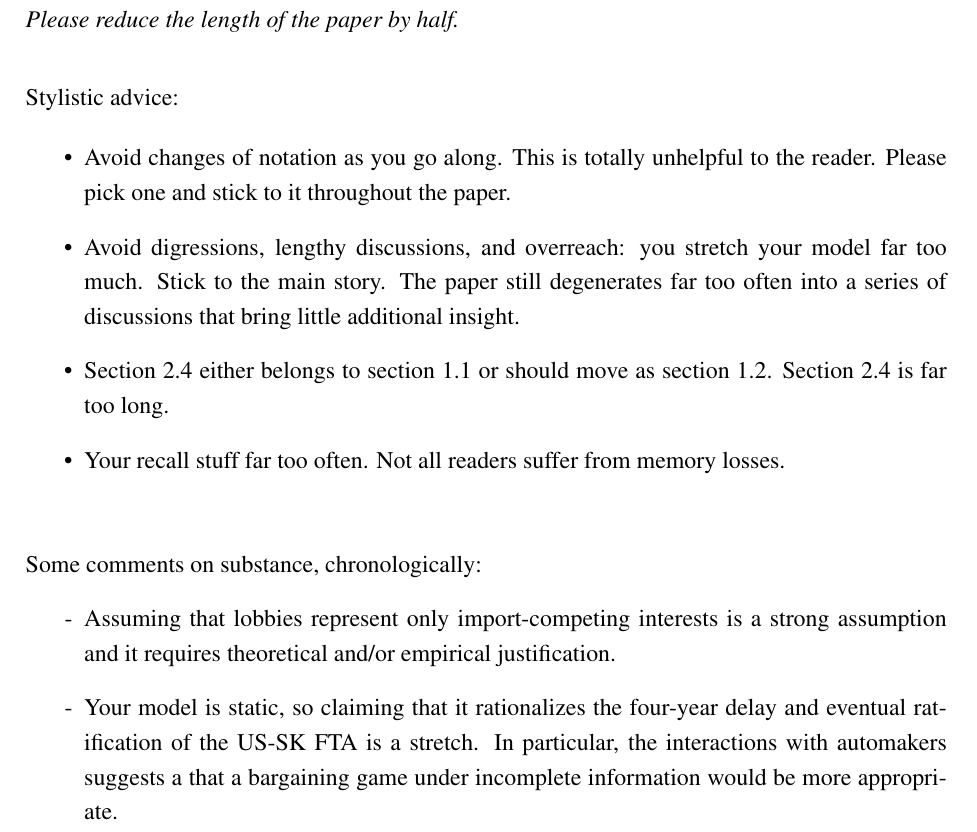
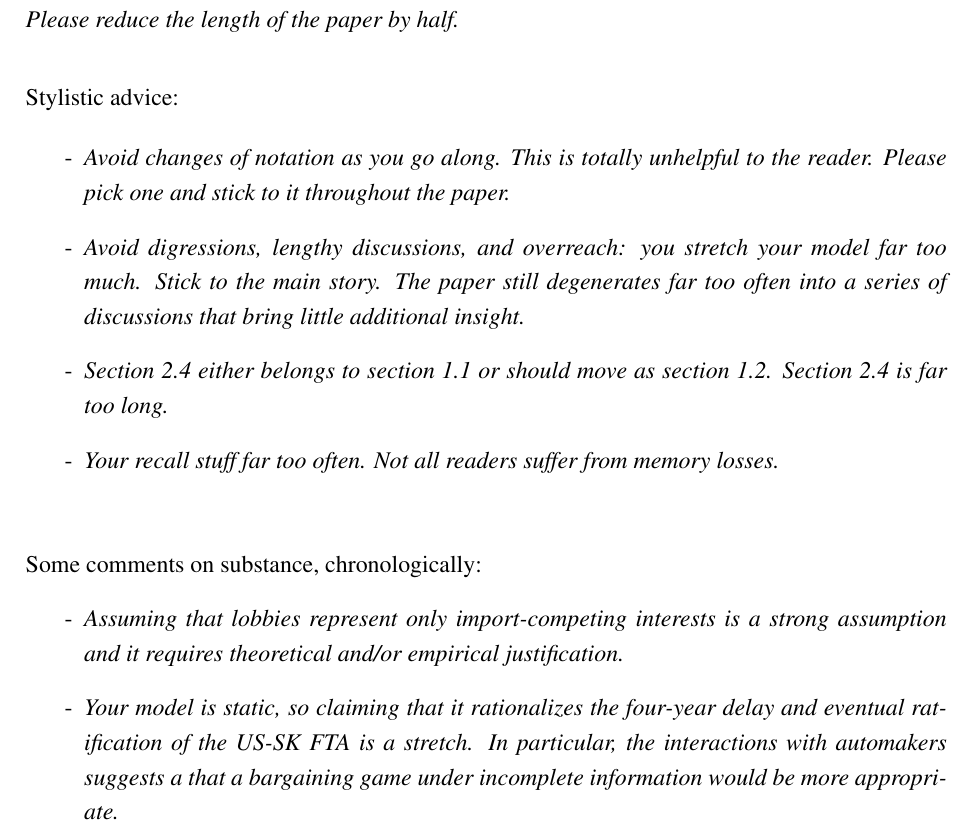
Before and after one commit to kbuzard/SOP-RIE, a LaTeX document (letter-round2.tex): part of page 1 of 3, cut so that both start at the same text. Compiled offline with pdfLaTeX.

Commit message:
format letter to editor

```diff
--- a/letter-round2.tex
+++ b/letter-round2.tex
@@ -52,10 +52,11 @@ Logistics. Points were not numbered, so pasting them here\\
 Stylistic advice:
 
 \begin{itemize}
-	\item Avoid changes of notation as you go along. This is totally unhelpful to the reader. Please pick one and stick to it throughout the paper.
-	\item Avoid digressions, lengthy discussions, and overreach: you stretch your model far too much. Stick to the main story. The paper still degenerates far too often into a series of discussions that bring little additional insight.
-	\item Section 2.4 either belongs to section 1.1 or should move as section 1.2. Section 2.4 is far too long.
-	\item Your recall stuff far too often. Not all readers suffer from memory losses.
+\renewcommand\labelitemi{-}
+	\item \textit{Avoid changes of notation as you go along. This is totally unhelpful to the reader. Please pick one and stick to it throughout the paper.}
+	\item \textit{Avoid digressions, lengthy discussions, and overreach: you stretch your model far too much. Stick to the main story. The paper still degenerates far too often into a series of discussions that bring little additional insight.}
+	\item \textit{Section 2.4 either belongs to section 1.1 or should move as section 1.2. Section 2.4 is far too long.}
+	\item \textit{Your recall stuff far too often. Not all readers suffer from memory losses.}
 \end{itemize}
 
 
@@ -63,8 +64,8 @@ Stylistic advice:
 Some comments on substance, chronologically:
 \begin{itemize}
 \renewcommand\labelitemi{-}
-	\item Assuming that lobbies represent only import-competing interests is a strong assumption and it requires theoretical and/or empirical justification.
-	\item Your model is static, so claiming that it rationalizes the four-year delay and eventual ratification of the US-SK FTA is a stretch. In particular, the interactions with automakers suggests a that a bargaining game under incomplete information would be more appropriate.
-  \item Your assumption that the identity of the median voter is not known a priori is standard in probability voting models, so you may want to stress the analogy between your setting and such models.
+	\item \textit{Assuming that lobbies represent only import-competing interests is a strong assumption and it requires theoretical and/or empirical justification.}
+	\item \textit{Your model is static, so claiming that it rationalizes the four-year delay and eventual ratification of the US-SK FTA is a stretch. In particular, the interactions with automakers suggests a that a bargaining game under incomplete information would be more appropriate.}
+  \item \textit{Your assumption that the identity of the median voter is not known a priori is standard in probability voting models, so you may want to stress the analogy between your setting and such models.}
   \item \textit{You claim that trade agreements act as a domestic political commitment device. To make this point formally, it would be nice to establish conditions under which, in equilibrium, “fast track authority” dominates cherry picking ex ante (in a version of your model with several import competing sectors).}
 
```
Also changed, not shown: letter-round2.pdf, letter-round2.tex (12 more changed lines).
